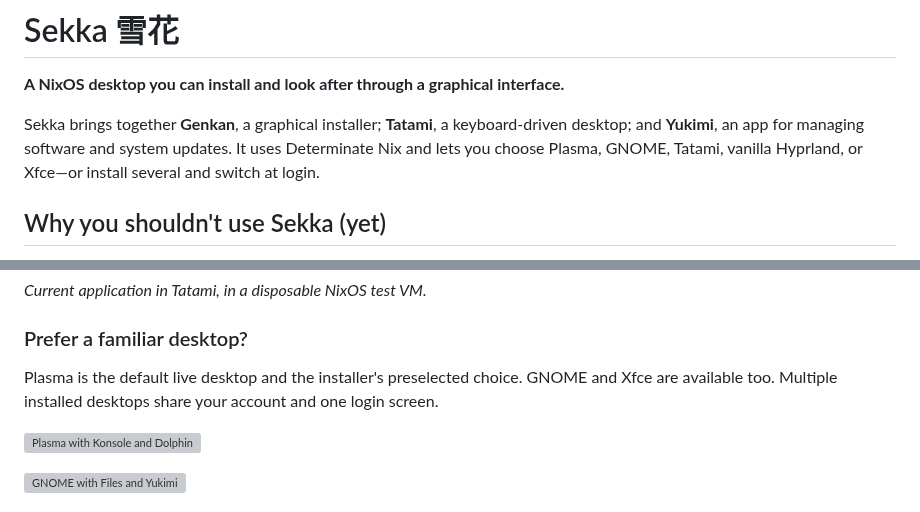
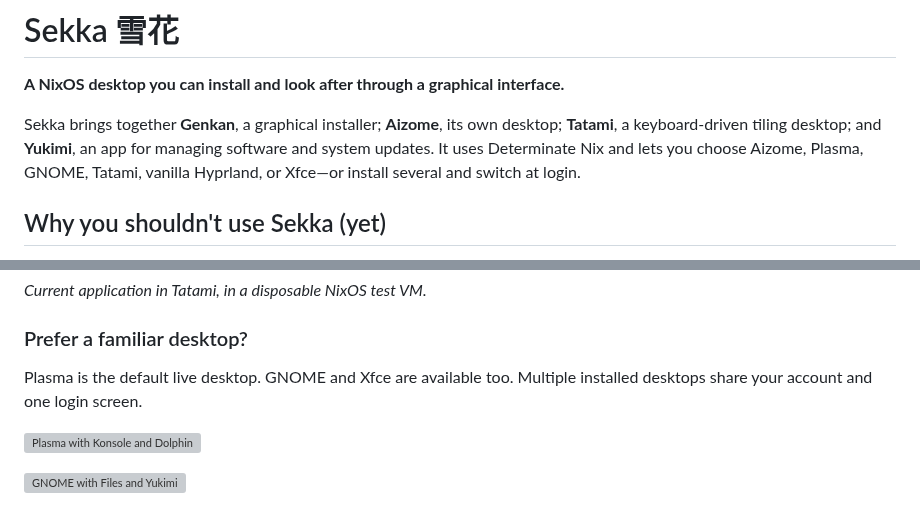
Before and after one commit to bitemyapp/sekka, a Markdown page: README.md, 2 parts joined by grey strips. GitHub-like rendering; grey boxes are pictures that could not be loaded.

```diff
--- a/README.md
+++ b/README.md
@@ -2,7 +2,7 @@
 
 **A NixOS desktop you can install and look after through a graphical interface.**
 
-Sekka brings together **Genkan**, a graphical installer; **Tatami**, a keyboard-driven desktop; and **Yukimi**, an app for managing software and system updates. It uses Determinate Nix and lets you choose Plasma, GNOME, Tatami, vanilla Hyprland, or Xfce—or install several and switch at login.
+Sekka brings together **Genkan**, a graphical installer; **Aizome**, its own desktop; **Tatami**, a keyboard-driven tiling desktop; and **Yukimi**, an app for managing software and system updates. It uses Determinate Nix and lets you choose Aizome, Plasma, GNOME, Tatami, vanilla Hyprland, or Xfce—or install several and switch at login.
 
 ## Why you shouldn't use Sekka (yet)
 
@@ -93,7 +132,7 @@ See what's installed and why, find software, check for updates, return to an ear
 
 ### Prefer a familiar desktop?
 
-Plasma is the default live desktop and the installer's preselected choice. GNOME and Xfce are available too. Multiple installed desktops share your account and one login screen.
+Plasma is the default live desktop. GNOME and Xfce are available too. Multiple installed desktops share your account and one login screen.
 
 [![Plasma with Konsole and Dolphin](docs/images/sekka/plasma.png)](docs/images/sekka/plasma.png)
 
```
Also changed, not shown: other parts of README.md (+39 -0 lines), docs/screenshots.md (+21 -0 lines), docs/images/sekka/aizome-settings.png (added), docs/images/sekka/aizome-yukimi.png (added), 5 other files.
